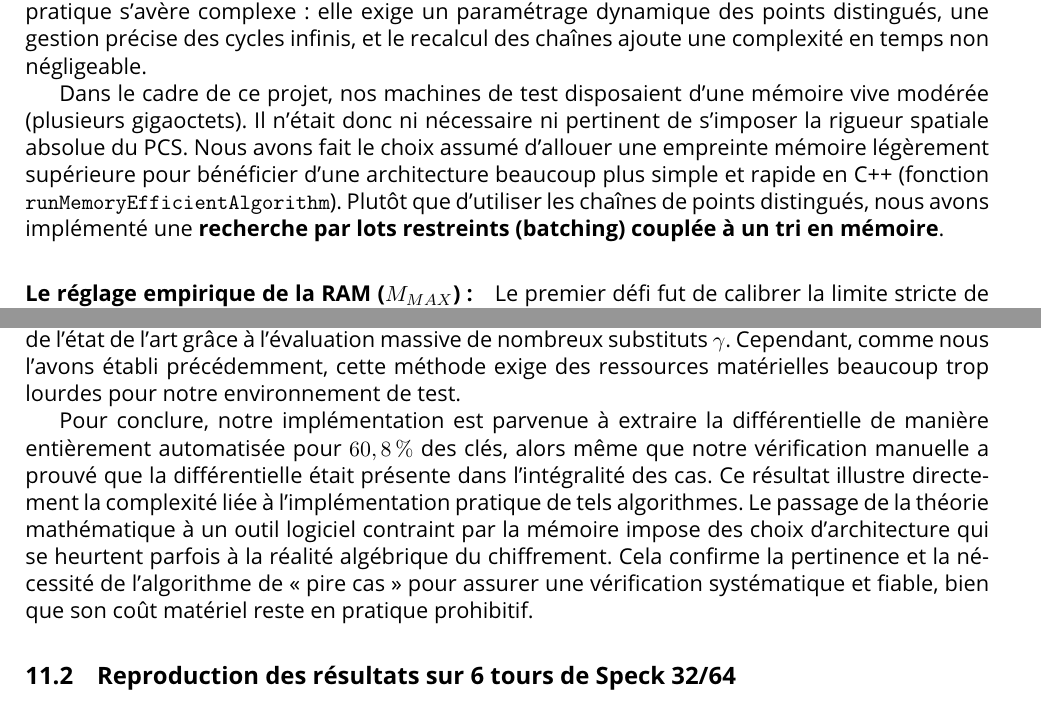
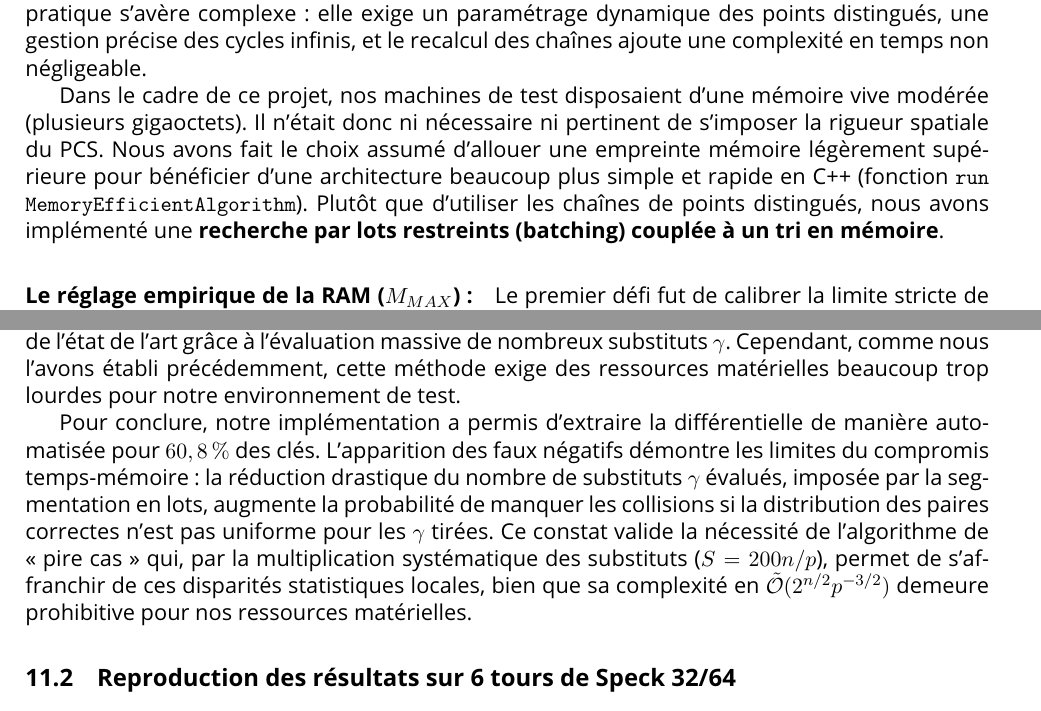
Before and after one commit to Redak92/cryptanalyse-differentielle, a LaTeX document (report/report.tex): two parts of pages 19 and 26 of 29, joined at a grey line, cut so that both start at the same text. Compiled offline with pdfLaTeX.

Commit message:
encore corrections

```diff
--- a/report/report.tex
+++ b/report/report.tex
@@ -542,7 +542,7 @@ Ainsi, l'algorithme théorique retrouve la complexité temporelle optimale de l'
 
 Bien que l'algorithme PCS soit optimal d'un point de vue asymptotique, il a été originellement conçu pour des environnements où la contrainte mémoire est extrême. Son implémentation pratique s'avère complexe : elle exige un paramétrage dynamique des points distingués, une gestion précise des cycles infinis, et le recalcul des chaînes ajoute une complexité en temps non négligeable.
 
-Dans le cadre de ce projet, nos machines de test disposaient d'une mémoire vive modérée (plusieurs gigaoctets). Il n'était donc ni nécessaire ni pertinent de s'imposer la rigueur spatiale absolue du PCS. Nous avons fait le choix assumé d'allouer une empreinte mémoire légèrement supérieure pour bénéficier d'une architecture beaucoup plus simple et rapide en C++ (fonction \texttt{run\allowbreak Memory\allowbreak Efficient\allowbreak Algorithm}). Plutôt que d'utiliser les chaînes de points distingués, nous avons implémenté une \textbf{recherche par lots restreints (batching) couplée à un tri en mémoire}.
+Dans le cadre de ce projet, nos machines de test disposaient d'une mémoire vive modérée (plusieurs gigaoctets). Il n'était donc ni nécessaire ni pertinent de s'imposer la rigueur spatiale du PCS. Nous avons fait le choix assumé d'allouer une empreinte mémoire légèrement supérieure pour bénéficier d'une architecture beaucoup plus simple et rapide en C++ (fonction \texttt{run\allowbreak Memory\allowbreak Efficient\allowbreak Algorithm}). Plutôt que d'utiliser les chaînes de points distingués, nous avons implémenté une \textbf{recherche par lots restreints (batching) couplée à un tri en mémoire}.
 
 \paragraph{Le réglage empirique de la RAM ($M_{MAX}$) :}
 Le premier défi fut de calibrer la limite stricte de RAM autorisée. Lors de nos tests, nous avons constaté qu'au-delà d'une allocation de 2,3 Go (soit environ 100 millions d'entrées), le système d'exploitation commençait à utiliser la mémoire virtuelle sur le disque dur (\textit{swap}). Ce mécanisme ralentissait l'exécution de manière si drastique que le gain théorique de l'algorithme était annulé. L'algorithme plafonne donc dynamiquement la taille d'un lot à cette valeur $M_{MAX}$.
@@ -768,7 +768,7 @@ La première explication réside dans les limites de l'hypothèse d'indépendanc
 
 À cette contrainte théorique s'ajoute un manque de détails sur l'implémentation pratique. L'algorithme de compromis n'est abordé que de façon conceptuelle dans les annexes des travaux de Dinur et al. Les auteurs indiquent qu'il faut générer des lots successifs de collisions en modifiant le substitut $\gamma$ à chaque itération, mais la gestion concrète de la mémoire et le transfert des candidats d'un lot à l'autre ne sont pas formalisés en pseudo-code. Nos propres choix de programmation pour pallier ce manque ont donc pu introduire des biais de filtrage, éliminant par erreur de bons candidats. Pour s'affranchir de ces biais et garantir une détection certaine, il serait nécessaire d'utiliser l'algorithme de « pire cas », dont l'efficacité a été validée par les chercheurs de l'état de l'art grâce à l'évaluation massive de nombreux substituts $\gamma$. Cependant, comme nous l'avons établi précédemment, cette méthode exige des ressources matérielles beaucoup trop lourdes pour notre environnement de test.
 
-Pour conclure, notre implémentation est parvenue à extraire la différentielle de manière entièrement automatisée pour $60,8\,\%$ des clés, alors même que notre vérification manuelle a prouvé que la différentielle était présente dans l'intégralité des cas. Ce résultat illustre directement la complexité liée à l'implémentation pratique de tels algorithmes. Le passage de la théorie mathématique à un outil logiciel contraint par la mémoire impose des choix d'architecture qui se heurtent parfois à la réalité algébrique du chiffrement. Cela confirme la pertinence et la nécessité de l'algorithme de « pire cas » pour assurer une vérification systématique et fiable, bien que son coût matériel reste en pratique prohibitif.
+Pour conclure, notre implémentation a permis d'extraire la différentielle de manière automatisée pour $60,8\,\%$ des clés. L'apparition des faux négatifs démontre les limites du compromis temps-mémoire : la réduction drastique du nombre de substituts $\gamma$ évalués, imposée par la segmentation en lots, augmente la probabilité de manquer les collisions si la distribution des paires correctes n'est pas uniforme pour les $\gamma$ tirées. Ce constat valide la nécessité de l'algorithme de « pire cas » qui, par la multiplication systématique des substituts ($S = 200n/p$), permet de s'affranchir de ces disparités statistiques locales, bien que sa complexité en $\tilde{\mathcal{O}}(2^{n/2} p^{-3/2})$ demeure prohibitive pour nos ressources matérielles.
 
 \subsection{Reproduction des résultats sur 6 tours de Speck 32/64}
 
```
Also changed, not shown: report/report.pdf.
